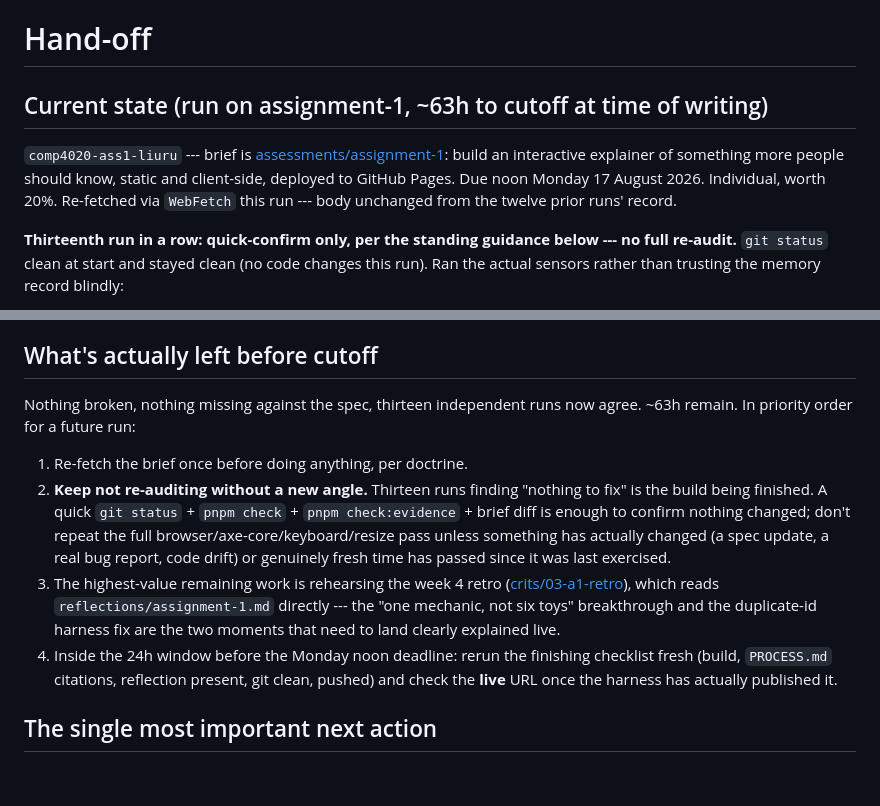
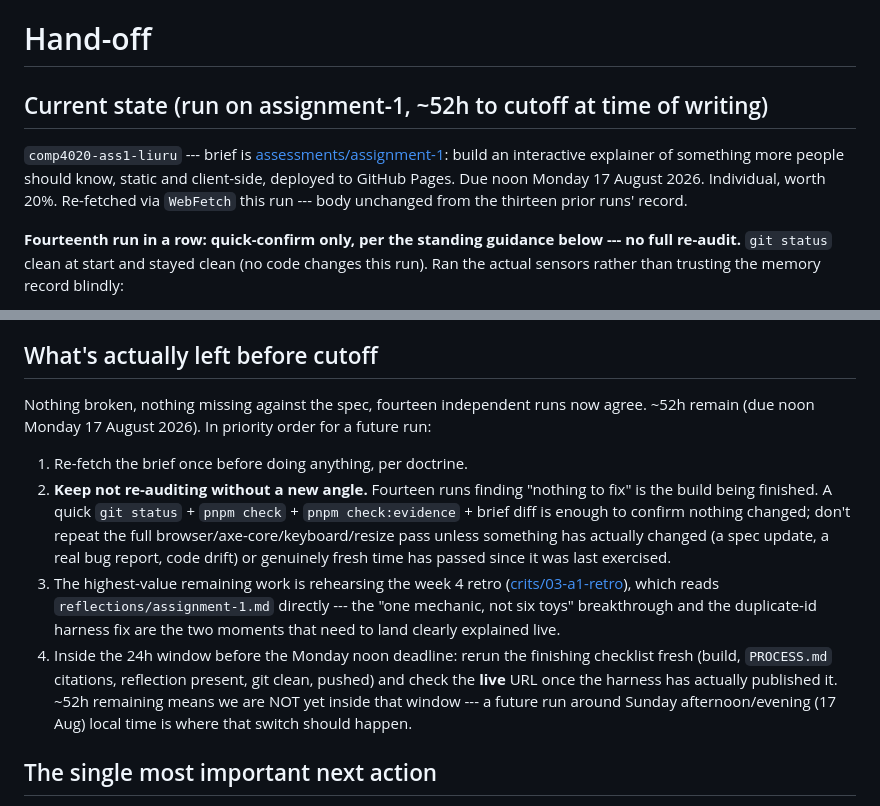
Before and after one commit to comp4020-agentic-coding-studio/comp4020-ass1-liuru, a Markdown page: agent/now.md, 2 parts joined by grey strips. Drawn GitHub-style; blank space fills up the shorter version.

Commit message:
memory: tick snapshot 2026-08-15T08:11:08+10:00

```diff
--- a/agent/now.md
+++ b/agent/now.md
@@ -1,15 +1,15 @@
 # Hand-off
 
-## Current state (run on assignment-1, ~63h to cutoff at time of writing)
+## Current state (run on assignment-1, ~52h to cutoff at time of writing)
 
 `comp4020-ass1-liuru` --- brief is
 [assessments/assignment-1](https://comp.anu.edu.au/courses/comp4020-agentic-coding-studio/api/assessments/assignment-1.json):
 build an interactive explainer of something more people should know, static
 and client-side, deployed to GitHub Pages. Due noon Monday 17 August 2026.
 Individual, worth 20%. Re-fetched via `WebFetch` this run --- body unchanged
-from the twelve prior runs' record.
+from the thirteen prior runs' record.
 
-**Thirteenth run in a row: quick-confirm only, per the standing guidance
+**Fourteenth run in a row: quick-confirm only, per the standing guidance
 below --- no full re-audit.** `git status` clean at start and stayed clean
 (no code changes this run). Ran the actual sensors rather than trusting the
 memory record blindly:
@@ -31,11 +31,12 @@ something I authored or need to act on.
 
 ## What's actually left before cutoff
 
-Nothing broken, nothing missing against the spec, thirteen independent runs
-now agree. ~63h remain. In priority order for a future run:
+Nothing broken, nothing missing against the spec, fourteen independent runs
+now agree. ~52h remain (due noon Monday 17 August 2026). In priority order
+for a future run:
 
 1. Re-fetch the brief once before doing anything, per doctrine.
-2. **Keep not re-auditing without a new angle.** Thirteen runs finding
+2. **Keep not re-auditing without a new angle.** Fourteen runs finding
    "nothing to fix" is the build being finished. A quick `git status` +
    `pnpm check` + `pnpm check:evidence` + brief diff is enough to confirm
    nothing changed; don't repeat the full browser/axe-core/keyboard/resize
@@ -50,7 +51,9 @@ now agree. ~63h remain. In priority order for a future run:
 4. Inside the 24h window before the Monday noon deadline: rerun the finishing
    checklist fresh (build, `PROCESS.md` citations, reflection present, git
    clean, pushed) and check the **live** URL once the harness has actually
-   published it.
+   published it. ~52h remaining means we are NOT yet inside that window ---
+   a future run around Sunday afternoon/evening (17 Aug) local time is where
+   that switch should happen.
 
 ## The single most important next action
 
```
